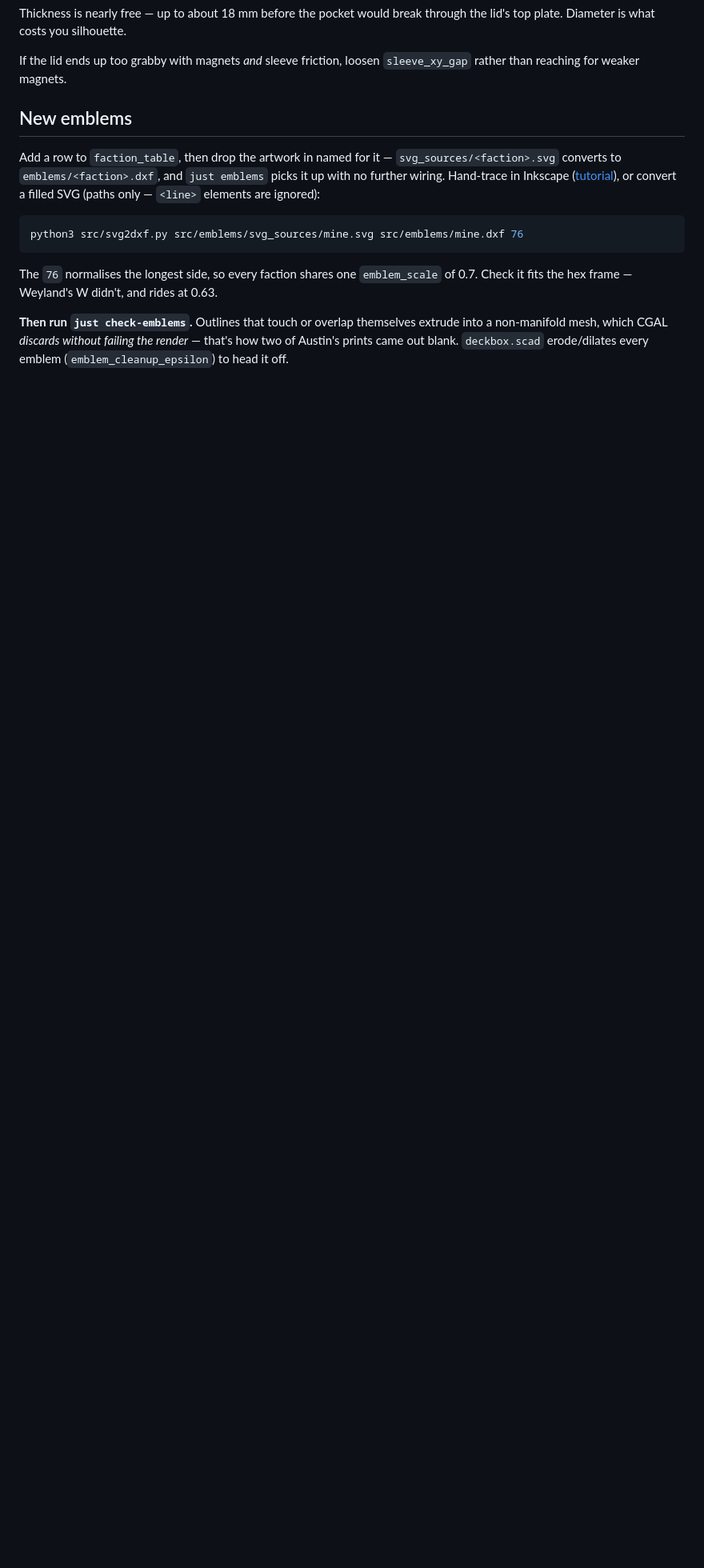
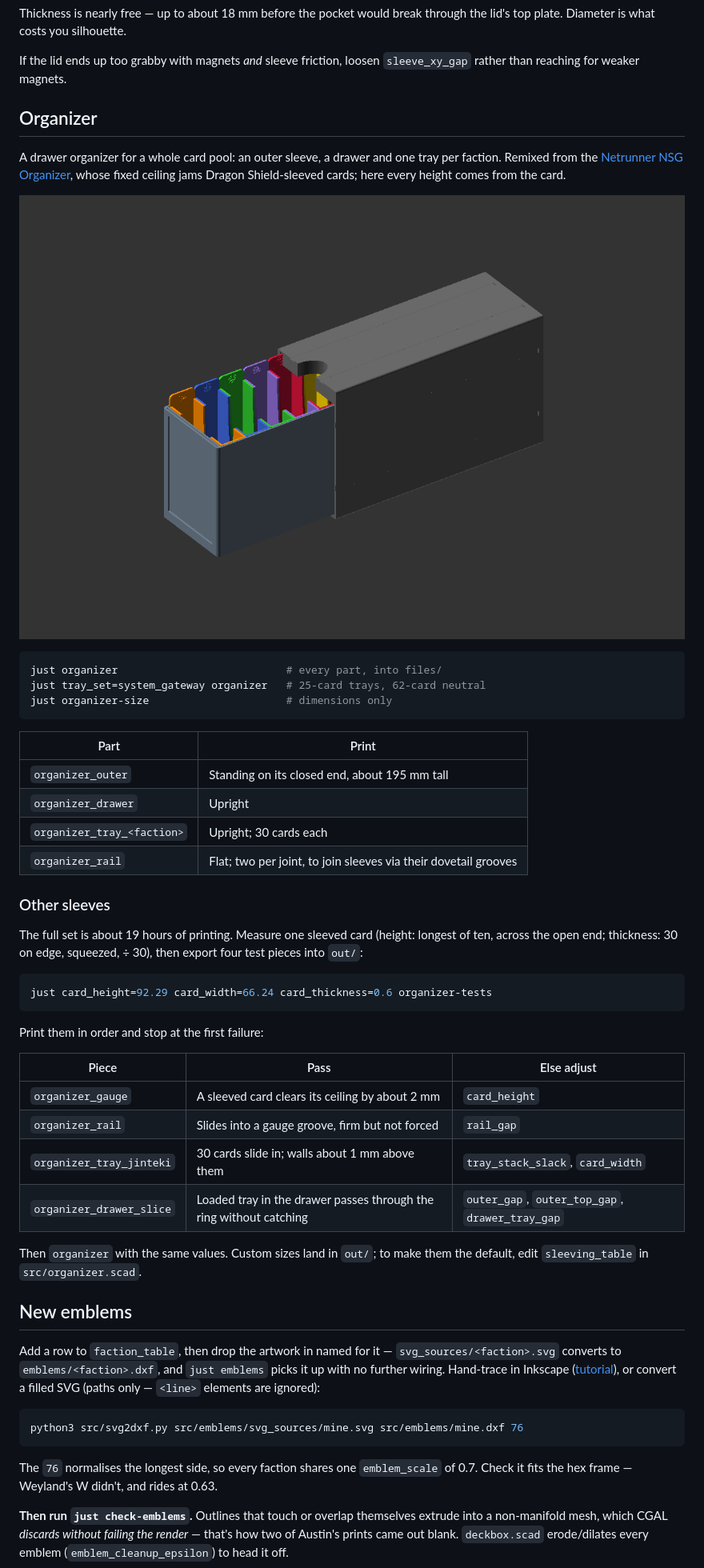
Before and after one commit to linusfr/dummy-box-factory, a Markdown page: README.md, the part around one of its changes. Shown at 80% size. Drawn GitHub-style; pictures changed too: images/renders/organizer.png (added); blank space fills up the shorter version.

Commit message:
feat: add a drawer organizer sized from measured sleeves

````diff
--- a/README.md
+++ b/README.md
@@ -167,6 +136,50 @@ through the lid's top plate. Diameter is what costs you silhouette.
 
 If the lid ends up too grabby with magnets *and* sleeve friction, loosen
 `sleeve_xy_gap` rather than reaching for weaker magnets.
+
+## Organizer
+
+A drawer organizer for a whole card pool: an outer sleeve, a drawer and one
+tray per faction. Remixed from the
+[Netrunner NSG Organizer](https://makerworld.com/models/2956774), whose fixed
+ceiling jams Dragon Shield-sleeved cards; here every height comes from the card.
+
+![the organizer, drawer half out](images/renders/organizer.png)
+
+```bash
+just organizer                           # every part, into files/
+just tray_set=system_gateway organizer   # 25-card trays, 62-card neutral
+just organizer-size                      # dimensions only
+```
+
+| Part | Print |
+|---|---|
+| `organizer_outer` | Standing on its closed end, about 195 mm tall |
+| `organizer_drawer` | Upright |
+| `organizer_tray_<faction>` | Upright; 30 cards each |
+| `organizer_rail` | Flat; two per joint, to join sleeves via their dovetail grooves |
+
+### Other sleeves
+
+The full set is about 19 hours of printing. Measure one sleeved card (height:
+longest of ten, across the open end; thickness: 30 on edge, squeezed, ÷ 30),
+then export four test pieces into `out/`:
+
+```bash
+just card_height=92.29 card_width=66.24 card_thickness=0.6 organizer-tests
+```
+
+Print them in order and stop at the first failure:
+
+| Piece | Pass | Else adjust |
+|---|---|---|
+| `organizer_gauge` | A sleeved card clears its ceiling by about 2 mm | `card_height` |
+| `organizer_rail` | Slides into a gauge groove, firm but not forced | `rail_gap` |
+| `organizer_tray_jinteki` | 30 cards slide in; walls about 1 mm above them | `tray_stack_slack`, `card_width` |
+| `organizer_drawer_slice` | Loaded tray in the drawer passes through the ring without catching | `outer_gap`, `outer_top_gap`, `drawer_tray_gap` |
+
+Then `organizer` with the same values. Custom sizes land in `out/`; to make them
+the default, edit `sleeving_table` in `src/organizer.scad`.
 
 ## New emblems
 
````
Also changed, not shown: other parts of README.md (+16 -45 lines), 14 other files.
